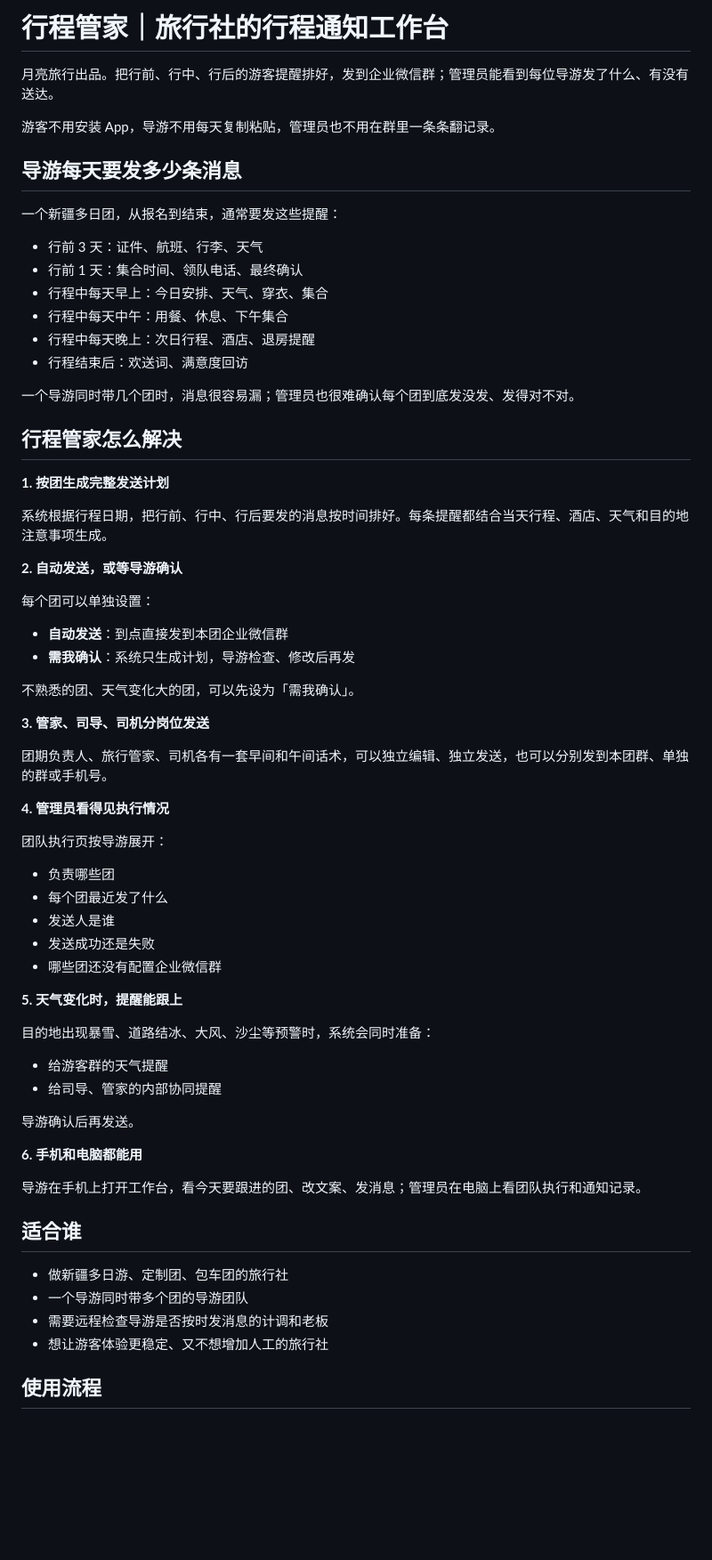
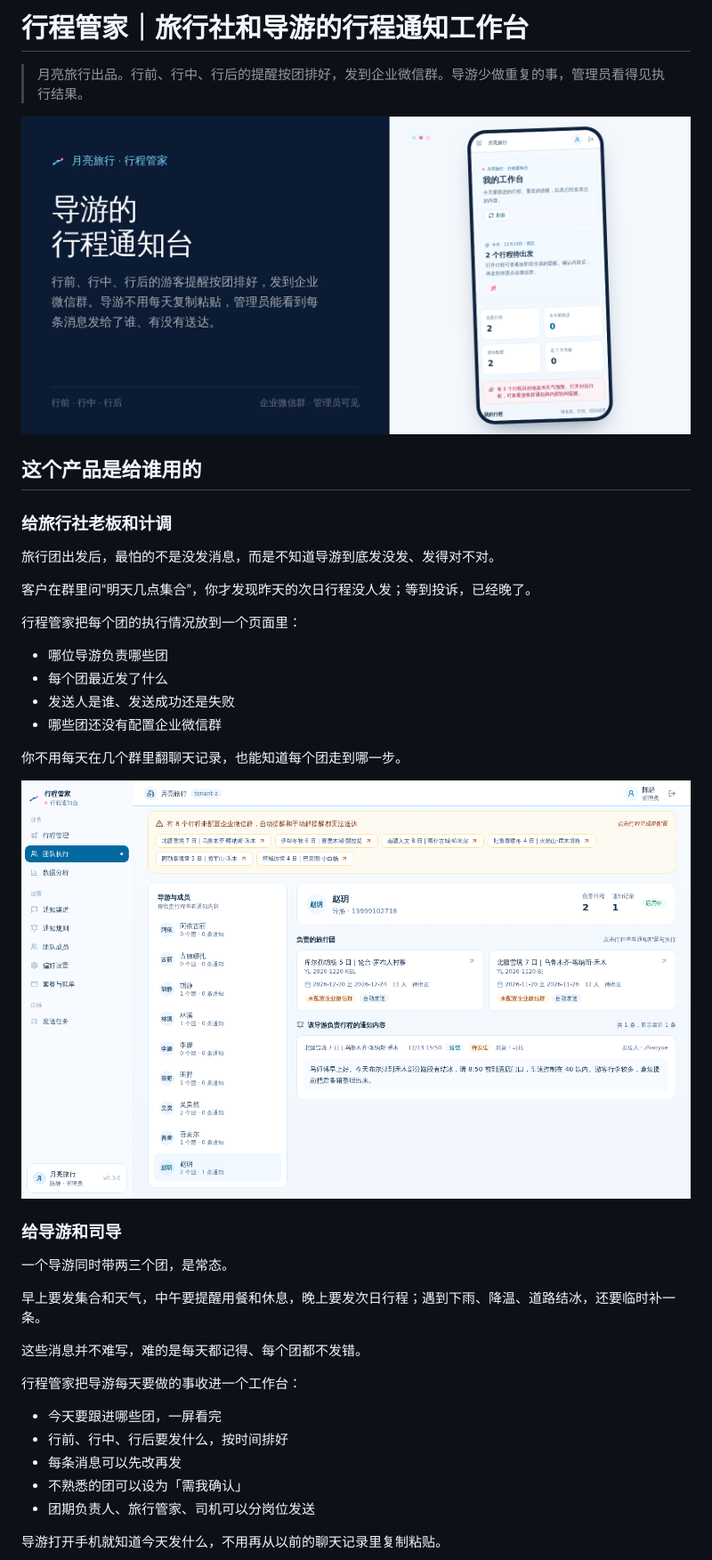
Before and after one commit to greatheart1000/travel-notification-system, a Markdown page: README.md, the part around one of its changes. Shown at 89% size. Drawn GitHub-style; pictures changed too: docs/qa/readme-hero.png (added); blank space fills up the shorter version.

```diff
--- a/README.md
+++ b/README.md
@@ -1,70 +1,43 @@
-# 行程管家｜旅行社的行程通知工作台
+# 行程管家｜旅行社和导游的行程通知工作台
 
-月亮旅行出品。把行前、行中、行后的游客提醒排好，发到企业微信群；管理员能看到每位导游发了什么、有没有送达。
+> 月亮旅行出品。行前、行中、行后的提醒按团排好，发到企业微信群。导游少做重复的事，管理员看得见执行结果。
 
-游客不用安装 App，导游不用每天复制粘贴，管理员也不用在群里一条条翻记录。
+![行程管家](docs/qa/readme-hero.png)
 
-## 导游每天要发多少条消息
+## 这个产品是给谁用的
 
-一个新疆多日团，从报名到结束，通常要发这些提醒：
+### 给旅行社老板和计调
 
-- 行前 3 天：证件、航班、行李、天气
-- 行前 1 天：集合时间、领队电话、最终确认
-- 行程中每天早上：今日安排、天气、穿衣、集合
-- 行程中每天中午：用餐、休息、下午集合
-- 行程中每天晚上：次日行程、酒店、退房提醒
-- 行程结束后：欢送词、满意度回访
+旅行团出发后，最怕的不是没发消息，而是不知道导游到底发没发、发得对不对。
 
-一个导游同时带几个团时，消息很容易漏；管理员也很难确认每个团到底发没发、发得对不对。
+客户在群里问“明天几点集合”，你才发现昨天的次日行程没人发；等到投诉，已经晚了。
 
-## 行程管家怎么解决
+行程管家把每个团的执行情况放到一个页面里：
 
-**1. 按团生成完整发送计划**
-
-系统根据行程日期，把行前、行中、行后要发的消息按时间排好。每条提醒都结合当天行程、酒店、天气和目的地注意事项生成。
-
-**2. 自动发送，或等导游确认**
-
-每个团可以单独设置：
-
-- **自动发送**：到点直接发到本团企业微信群
-- **需我确认**：系统只生成计划，导游检查、修改后再发
-
-不熟悉的团、天气变化大的团，可以先设为「需我确认」。
-
-**3. 管家、司导、司机分岗位发送**
-
-团期负责人、旅行管家、司机各有一套早间和午间话术，可以独立编辑、独立发送，也可以分别发到本团群、单独的群或手机号。
-
-**4. 管理员看得见执行情况**
-
-团队执行页按导游展开：
-
-- 负责哪些团
+- 哪位导游负责哪些团
 - 每个团最近发了什么
-- 发送人是谁
-- 发送成功还是失败
+- 发送人是谁、发送成功还是失败
 - 哪些团还没有配置企业微信群
 
-**5. 天气变化时，提醒能跟上**
+你不用每天在几个群里翻聊天记录，也能知道每个团走到哪一步。
 
-目的地出现暴雪、道路结冰、大风、沙尘等预警时，系统会同时准备：
+![团队执行](docs/qa/screenshots/31-unslop-team.png)
 
-- 给游客群的天气提醒
-- 给司导、管家的内部协同提醒
+### 给导游和司导
 
-导游确认后再发送。
+一个导游同时带两三个团，是常态。
 
-**6. 手机和电脑都能用**
+早上要发集合和天气，中午要提醒用餐和休息，晚上要发次日行程；遇到下雨、降温、道路结冰，还要临时补一条。
 
-导游在手机上打开工作台，看今天要跟进的团、改文案、发消息；管理员在电脑上看团队执行和通知记录。
+这些消息并不难写，难的是每天都记得、每个团都不发错。
 
-## 适合谁
+行程管家把导游每天要做的事收进一个工作台：
 
-- 做新疆多日游、定制团、包车团的旅行社
-- 一个导游同时带多个团的导游团队
-- 需要远程检查导游是否按时发消息的计调和老板
-- 想让游客体验更稳定、又不想增加人工的旅行社
+- 今天要跟进哪些团，一屏看完
+- 行前、行中、行后要发什么，按时间排好
+- 每条消息可以先改再发
+- 不熟悉的团可以设为「需我确认」
+- 团期负责人、旅行管家、司机可以分岗位发送
 
-## 使用流程
+导游打开手机就知道今天发什么，不用再从以前的聊天记录里复制粘贴。
 
```
Also changed, not shown: other parts of README.md (+71 -8 lines).
